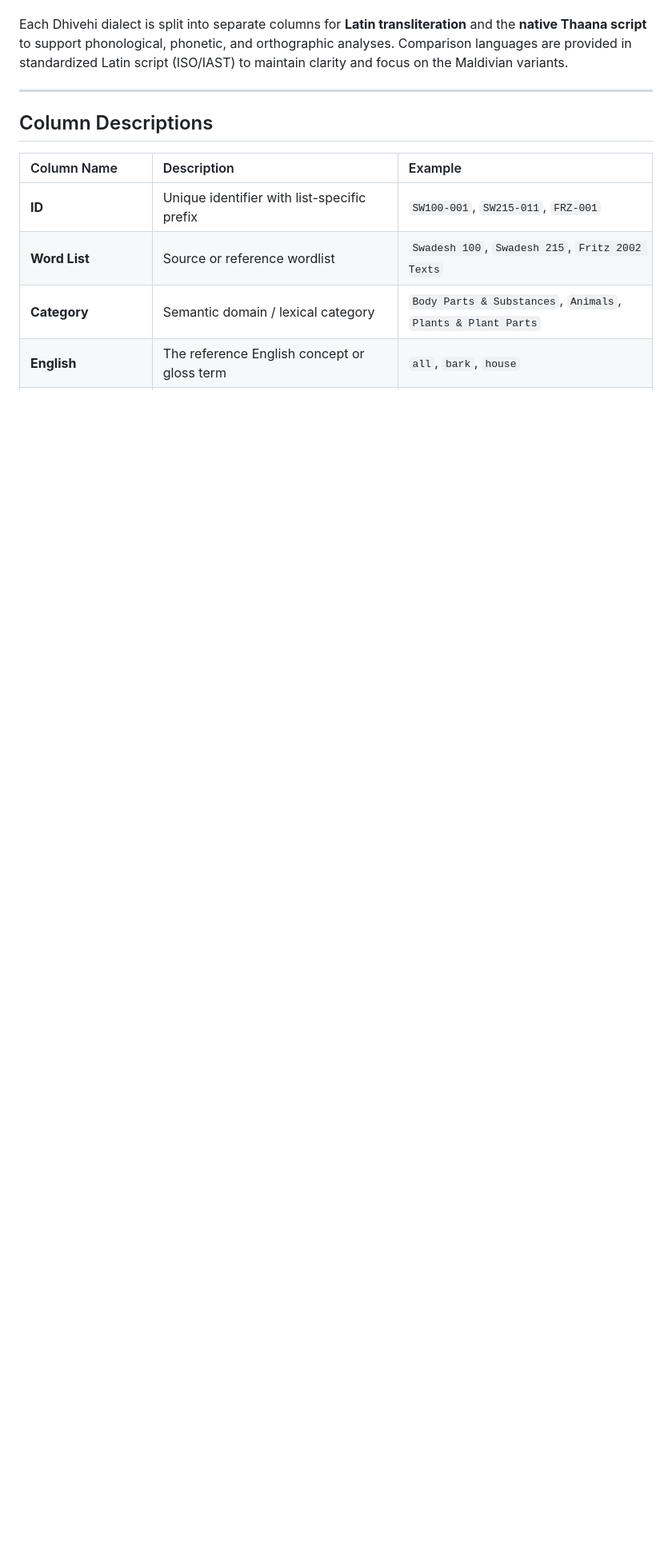
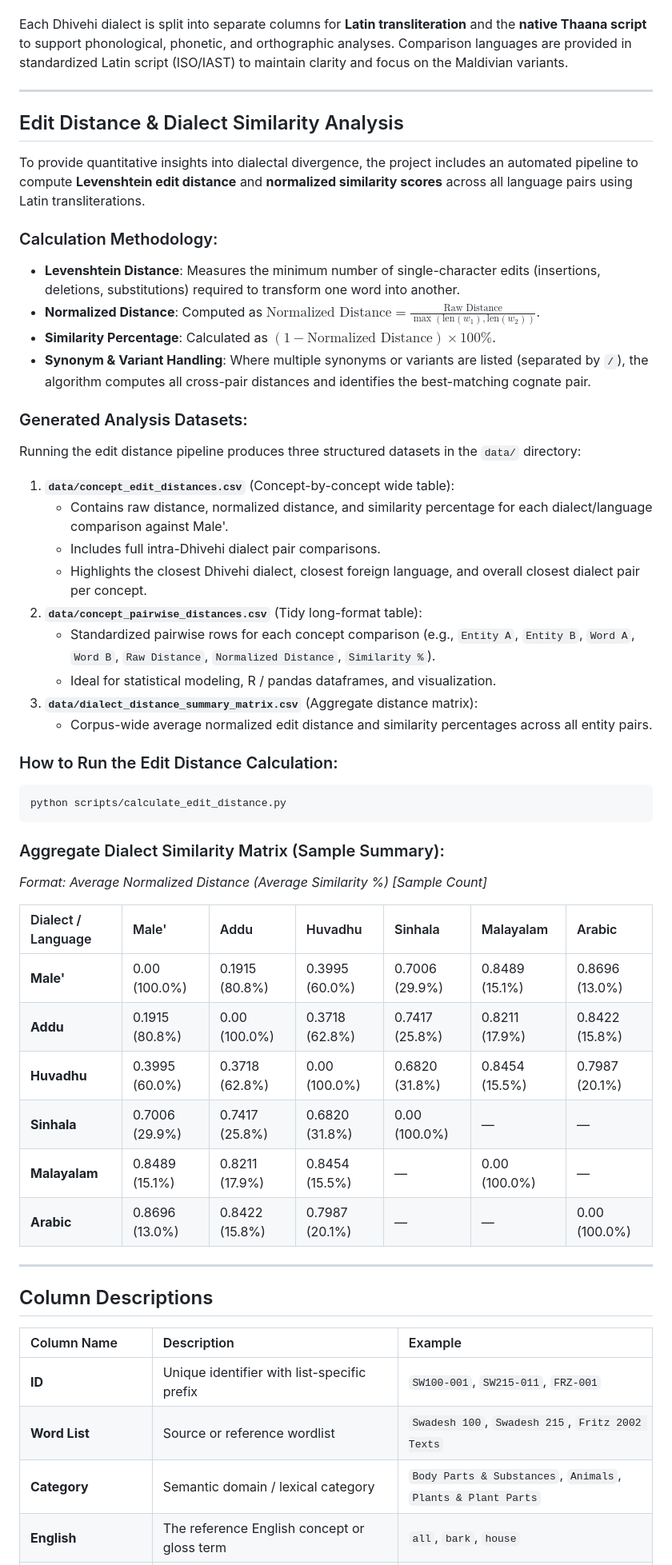
Before and after one commit to ajmals/comparative-dhivehi-dialect-project, a Markdown page: README.md, the part around one of its changes. Shown at 80% size. GitHub-like rendering; blank space fills up the shorter version.

Commit message:
docs: add project goals and edit distance calculation documentation

````diff
--- a/README.md
+++ b/README.md
@@ -38,6 +50,47 @@ In addition to intra-Dhivehi dialectal comparisons, external languages (Sinhala,
    - **Arabic** (Historical religious and cultural superstrate influence)
 
 Each Dhivehi dialect is split into separate columns for **Latin transliteration** and the **native Thaana script** to support phonological, phonetic, and orthographic analyses. Comparison languages are provided in standardized Latin script (ISO/IAST) to maintain clarity and focus on the Maldivian variants.
+
+---
+
+## Edit Distance & Dialect Similarity Analysis
+
+To provide quantitative insights into dialectal divergence, the project includes an automated pipeline to compute **Levenshtein edit distance** and **normalized similarity scores** across all language pairs using Latin transliterations.
+
+### Calculation Methodology:
+- **Levenshtein Distance**: Measures the minimum number of single-character edits (insertions, deletions, substitutions) required to transform one word into another.
+- **Normalized Distance**: Computed as $\text{Normalized Distance} = \frac{\text{Raw Distance}}{\max(\text{len}(w_1), \text{len}(w_2))}$.
+- **Similarity Percentage**: Calculated as $(1 - \text{Normalized Distance}) \times 100\%$.
+- **Synonym & Variant Handling**: Where multiple synonyms or variants are listed (separated by `/`), the algorithm computes all cross-pair distances and identifies the best-matching cognate pair.
+
+### Generated Analysis Datasets:
+Running the edit distance pipeline produces three structured datasets in the `data/` directory:
+1. **`data/concept_edit_distances.csv`** (Concept-by-concept wide table):
+   - Contains raw distance, normalized distance, and similarity percentage for each dialect/language comparison against Male'.
+   - Includes full intra-Dhivehi dialect pair comparisons.
+   - Highlights the closest Dhivehi dialect, closest foreign language, and overall closest dialect pair per concept.
+2. **`data/concept_pairwise_distances.csv`** (Tidy long-format table):
+   - Standardized pairwise rows for each concept comparison (e.g., `Entity A`, `Entity B`, `Word A`, `Word B`, `Raw Distance`, `Normalized Distance`, `Similarity %`).
+   - Ideal for statistical modeling, R / pandas dataframes, and visualization.
+3. **`data/dialect_distance_summary_matrix.csv`** (Aggregate distance matrix):
+   - Corpus-wide average normalized edit distance and similarity percentages across all entity pairs.
+
+### How to Run the Edit Distance Calculation:
+```bash
+python scripts/calculate_edit_distance.py
+```
+
+### Aggregate Dialect Similarity Matrix (Sample Summary):
+*Format: Average Normalized Distance (Average Similarity %) [Sample Count]*
+
+| Dialect / Language | Male' | Addu | Huvadhu | Sinhala | Malayalam | Arabic |
+| :--- | :--- | :--- | :--- | :--- | :--- | :--- |
+| **Male'** | 0.00 (100.0%) | 0.1915 (80.8%) | 0.3995 (60.0%) | 0.7006 (29.9%) | 0.8489 (15.1%) | 0.8696 (13.0%) |
+| **Addu** | 0.1915 (80.8%) | 0.00 (100.0%) | 0.3718 (62.8%) | 0.7417 (25.8%) | 0.8211 (17.9%) | 0.8422 (15.8%) |
+| **Huvadhu** | 0.3995 (60.0%) | 0.3718 (62.8%) | 0.00 (100.0%) | 0.6820 (31.8%) | 0.8454 (15.5%) | 0.7987 (20.1%) |
+| **Sinhala** | 0.7006 (29.9%) | 0.7417 (25.8%) | 0.6820 (31.8%) | 0.00 (100.0%) | — | — |
+| **Malayalam** | 0.8489 (15.1%) | 0.8211 (17.9%) | 0.8454 (15.5%) | — | 0.00 (100.0%) | — |
+| **Arabic** | 0.8696 (13.0%) | 0.8422 (15.8%) | 0.7987 (20.1%) | — | — | 0.00 (100.0%) |
 
 ---
 
````
Also changed, not shown: other parts of README.md (+31 -14 lines).
